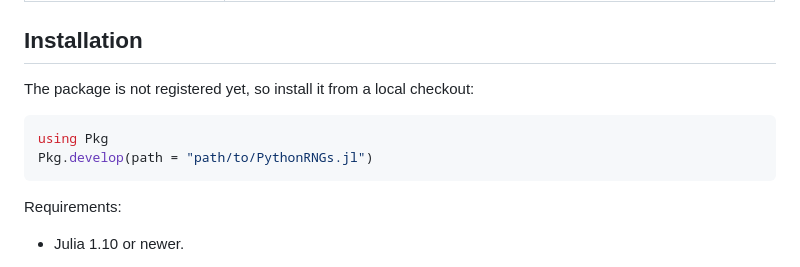
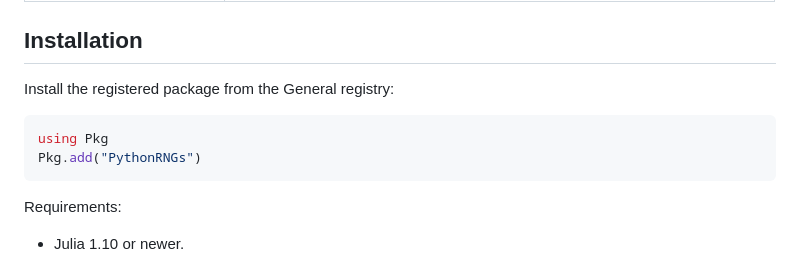
Before and after one commit to AtelierArith/PythonRNGs.jl, a Markdown page: docs/src/index.md, the part around the change. Rendered like a GitHub page.

Commit message:
Update installation instructions to Pkg.add

````diff
--- a/docs/src/index.md
+++ b/docs/src/index.md
@@ -31,11 +31,11 @@ Three backends are provided:
 
 ## Installation
 
-The package is not registered yet, so install it from a local checkout:
+Install the registered package from the General registry:
 
 ```julia
 using Pkg
-Pkg.develop(path = "path/to/PythonRNGs.jl")
+Pkg.add("PythonRNGs")
 ```
 
 Requirements:
````
Also changed, not shown: README.md (+1 -1 lines).
